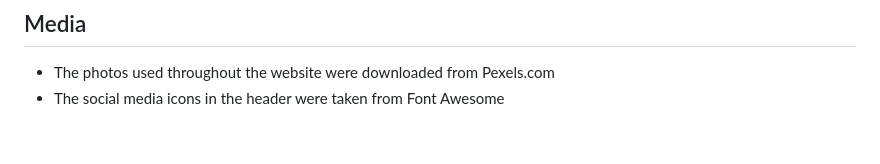
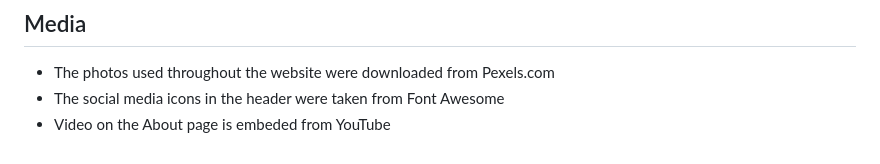
Before and after one commit to DaniCarmo/South-West-Yoga-P1, a Markdown page: README.md, the part around the change. Drawn GitHub-style.

```diff
--- a/README.md
+++ b/README.md
@@ -296,3 +296,4 @@ Manual testing was carried out on all elements and features of the site, ensurin
 
 - The photos used throughout the website were downloaded from Pexels.com
 - The social media icons in the header were taken from Font Awesome
+- Video on the About page is embeded from YouTube
```
